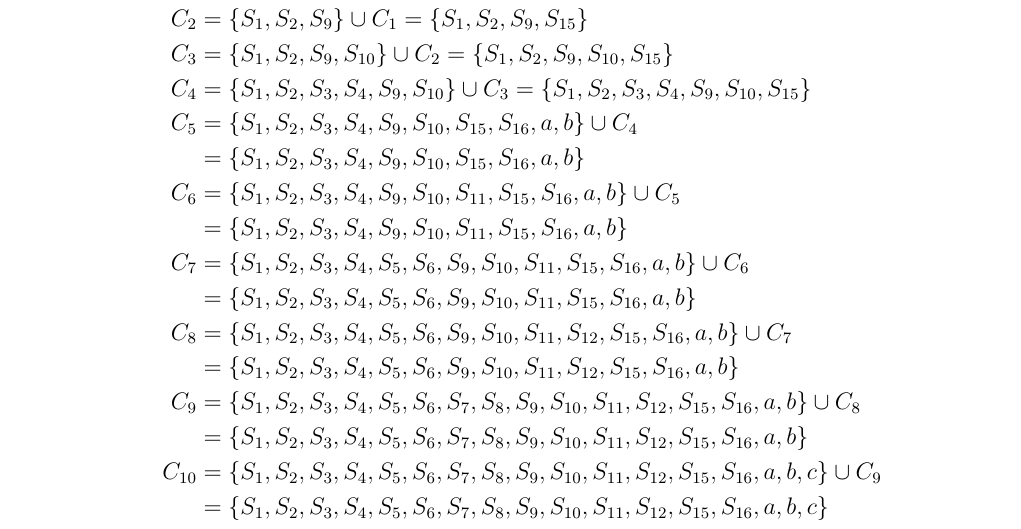
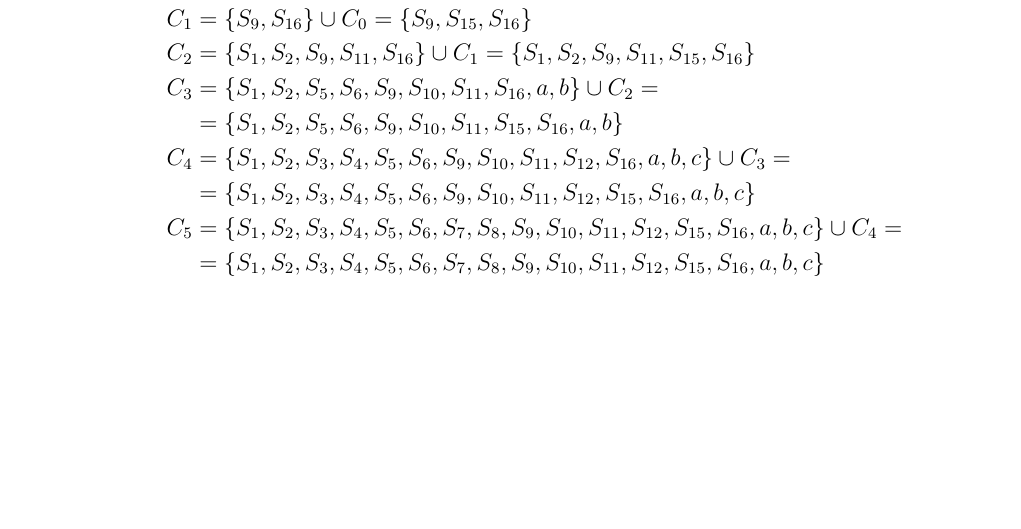
Before and after one commit to SofaaSogo-oh/tofl, a LaTeX document (cw/report/document.tex, which reads cw/report/content/unreachable.tex): part of page 9 of 31 before the commit and part of page 8 of 30 after it, cut so that both start at the same text, the shorter picture padded with empty space. Compiled offline with XeLaTeX; a missing font is replaced by an installed copy or a similar font.

Commit message:
Недостижимые символы готовы

```diff
--- a/cw/report/content/unreachable.tex
+++ b/cw/report/content/unreachable.tex
@@ -3,8 +3,3 @@
 	\item Для леволинейной грамматики \(G'_{17}\)
 	      \begin{align*}
 		      C_{0}  & = \cbr{S_{16}}                                                                                                            \\
-		      C_{1}  & = \cbr{S_{12}, S_{16}} \cup C_{0} = \cbr{S_{12}, S_{16}}                                                                  \\
-		      C_{2}  & = \cbr{S_7, S_8, S_{12}, S_{16}} \cup C_{1} = \cbr{S_7, S_8, S_{12}, S_{16}}                                              \\
-		      C_{3}  & = \cbr{S_7, S_8, S_{11}, S_{12}, S_{16}} \cup C_{2} = \cbr{S_7, S_8, S_{11}, S_{12}, S_{16}}                              \\
-		      C_{4}  & = \cbr{S_5, S_6, S_7, S_8, S_{11}, S_{12}, S_{16}} \cup C_{3} = \cbr{S_5, S_6, S_7, S_8, S_{11}, S_{12}, S_{16}}          \\
-		      C_{5}  & = \cbr{S_5, S_6, S_7, S_8, S_{11}, S_{12}, S_{15}, S_{16}, b, c} \cup C_{4}                                               \\
@@ -11,39 +11,31 @@
 		             & = \cbr{S_5, S_6, S_7, S_8, S_{11}, S_{12}, S_{15}, S_{16}, b, c}                                                          \\
-		      C_{6}  & = \cbr{S_5, S_6, S_7, S_8, S_{10}, S_{11}, S_{12}, S_{15}, S_{16}, b, c} \cup C_{5}                                       \\
+		      C_{6}  & = \cbr{S_5, S_6, S_7, S_8, S_{10}, S_{11}, S_{12}, S_{15}, S_{16}, b, c} \cup C_{5} =                                     \\
 		             & = \cbr{S_5, S_6, S_7, S_8, S_{10}, S_{11}, S_{12}, S_{15}, S_{16}, b, c}                                                  \\
-		      C_{7}  & = \cbr{S_3, S_4, S_5, S_6, S_7, S_8, S_{10}, S_{11}, S_{12}, S_{15}, S_{16}, b, c} \cup C_{6}                             \\
+		      C_{7}  & = \cbr{S_3, S_4, S_5, S_6, S_7, S_8, S_{10}, S_{11}, S_{12}, S_{15}, S_{16}, b, c} \cup C_{6} =                           \\
 		             & = \cbr{S_3, S_4, S_5, S_6, S_7, S_8, S_{10}, S_{11}, S_{12}, S_{15}, S_{16}, b, c}                                        \\
-		      C_{8}  & = \cbr{S_3, S_4, S_5, S_6, S_7, S_8, S_9, S_{10}, S_{11}, S_{12}, S_{15}, S_{16}, b, c} \cup C_{7}                        \\
+		      C_{8}  & = \cbr{S_3, S_4, S_5, S_6, S_7, S_8, S_9, S_{10}, S_{11}, S_{12}, S_{15}, S_{16}, b, c} \cup C_{7} =                      \\
 		             & = \cbr{S_3, S_4, S_5, S_6, S_7, S_8, S_9, S_{10}, S_{11}, S_{12}, S_{15}, S_{16}, b, c}                                   \\
-		      C_{9}  & = \cbr{S_1, S_2, S_3, S_4, S_5, S_6, S_7, S_8, S_9, S_{10}, S_{11}, S_{12}, S_{15}, S_{16}, b, c} \cup C_{8}              \\
+		      C_{9}  & = \cbr{S_1, S_2, S_3, S_4, S_5, S_6, S_7, S_8, S_9, S_{10}, S_{11}, S_{12}, S_{15}, S_{16}, b, c} \cup C_{8} =            \\
 		             & = \cbr{S_1, S_2, S_3, S_4, S_5, S_6, S_7, S_8, S_9, S_{10}, S_{11}, S_{12}, S_{15}, S_{16}, b, c}                         \\
-		      C_{10} & = \cbr{S_1, S_2, S_3, S_4, S_5, S_6, S_7, S_8, S_9, S_{10}, S_{11}, S_{12}, S_{15}, S_{16}, a, b, c} \cup C_{9}           \\
+		      C_{10} & = \cbr{S_1, S_2, S_3, S_4, S_5, S_6, S_7, S_8, S_9, S_{10}, S_{11}, S_{12}, S_{15}, S_{16}, a, b, c} \cup C_{9} =         \\
 		             & = \cbr{S_1, S_2, S_3, S_4, S_5, S_6, S_7, S_8, S_9, S_{10}, S_{11}, S_{12}, S_{15}, S_{16}, a, b, c}                      \\
-		      C_{11} & = \cbr{S_1, S_2, S_3, S_4, S_5, S_6, S_7, S_8, S_9, S_{10}, S_{11}, S_{12}, S_{15}, S_{16}, a, b, c} \cup C_{10}          \\
+		      C_{11} & = \cbr{S_1, S_2, S_3, S_4, S_5, S_6, S_7, S_8, S_9, S_{10}, S_{11}, S_{12}, S_{15}, S_{16}, a, b, c} \cup C_{10} =        \\
 		             & = \cbr{S_1, S_2, S_3, S_4, S_5, S_6, S_7, S_8, S_9, S_{10}, S_{11}, S_{12}, S_{15}, S_{16}, a, b, c} = \Sigma \cup \aleph
 	      \end{align*}
 	      Недостижимых символов нет, следовательно, грамматика \(G'_{17}\) не изменилась.
 	\item Для праволинейной грамматики \(G''_{17}\)
 	      \begin{align*}
-		      C_{0}  & = \cbr{S_{15}}                                                                                                            \\
-		      C_{1}  & = \cbr{S_9} \cup C_{0} = \cbr{S_9, S_{15}}                                                                                \\
-		      C_{2}  & = \cbr{S_1, S_2, S_9} \cup C_{1} = \cbr{S_1, S_2, S_9, S_{15}}                                                            \\
-		      C_{3}  & = \cbr{S_1, S_2, S_9, S_{10}} \cup C_{2} = \cbr{S_1, S_2, S_9, S_{10}, S_{15}}                                            \\
-		      C_{4}  & = \cbr{S_1, S_2, S_3, S_4, S_9, S_{10}} \cup C_{3} = \cbr{S_1, S_2, S_3, S_4, S_9, S_{10}, S_{15}}                        \\
-		      C_{5}  & = \cbr{S_1, S_2, S_3, S_4, S_9, S_{10}, S_{15}, S_{16}, a, b} \cup C_{4}                                                  \\
-		             & = \cbr{S_1, S_2, S_3, S_4, S_9, S_{10}, S_{15}, S_{16}, a, b}                                                             \\
-		      C_{6}  & = \cbr{S_1, S_2, S_3, S_4, S_9, S_{10}, S_{11}, S_{15}, S_{16}, a, b} \cup C_{5}                                          \\
-		             & = \cbr{S_1, S_2, S_3, S_4, S_9, S_{10}, S_{11}, S_{15}, S_{16}, a, b}                                                     \\
-		      C_{7}  & = \cbr{S_1, S_2, S_3, S_4, S_5, S_6, S_9, S_{10}, S_{11}, S_{15}, S_{16}, a, b} \cup C_{6}                                \\
-		             & = \cbr{S_1, S_2, S_3, S_4, S_5, S_6, S_9, S_{10}, S_{11}, S_{15}, S_{16}, a, b}                                           \\
-		      C_{8}  & = \cbr{S_1, S_2, S_3, S_4, S_5, S_6, S_9, S_{10}, S_{11}, S_{12}, S_{15}, S_{16}, a, b} \cup C_{7}                        \\
-		             & = \cbr{S_1, S_2, S_3, S_4, S_5, S_6, S_9, S_{10}, S_{11}, S_{12}, S_{15}, S_{16}, a, b}                                   \\
-		      C_{9}  & = \cbr{S_1, S_2, S_3, S_4, S_5, S_6, S_7, S_8, S_9, S_{10}, S_{11}, S_{12}, S_{15}, S_{16}, a, b} \cup C_{8}              \\
-		             & = \cbr{S_1, S_2, S_3, S_4, S_5, S_6, S_7, S_8, S_9, S_{10}, S_{11}, S_{12}, S_{15}, S_{16}, a, b}                         \\
-		      C_{10} & = \cbr{S_1, S_2, S_3, S_4, S_5, S_6, S_7, S_8, S_9, S_{10}, S_{11}, S_{12}, S_{15}, S_{16}, a, b, c} \cup C_{9}           \\
-		             & = \cbr{S_1, S_2, S_3, S_4, S_5, S_6, S_7, S_8, S_9, S_{10}, S_{11}, S_{12}, S_{15}, S_{16}, a, b, c}                      \\
-		      C_{11} & = \cbr{S_1, S_2, S_3, S_4, S_5, S_6, S_7, S_8, S_9, S_{10}, S_{11}, S_{12}, S_{15}, S_{16}, a, b, c} \cup C_{10}          \\
-		             & = \cbr{S_1, S_2, S_3, S_4, S_5, S_6, S_7, S_8, S_9, S_{10}, S_{11}, S_{12}, S_{15}, S_{16}, a, b, c} = \Sigma \cup \aleph
+		      C_{0} & = \cbr{S_{15}}                                                                                                            \\
+		      C_{1} & = \cbr{S_9, S_{16}} \cup C_{0} = \cbr{S_9, S_{15}, S_{16}}                                                                \\
+		      C_{2} & = \cbr{S_1, S_2, S_9, S_{11}, S_{16}} \cup C_{1} = \cbr{S_1, S_2, S_9, S_{11}, S_{15}, S_{16}}                            \\
+		      C_{3} & = \cbr{S_1, S_2, S_5, S_6, S_9, S_{10}, S_{11}, S_{16}, a, b} \cup C_{2} =                                                \\
+		            & = \cbr{S_1, S_2, S_5, S_6, S_9, S_{10}, S_{11}, S_{15}, S_{16}, a, b}                                                     \\
+		      C_{4} & = \cbr{S_1, S_2, S_3, S_4, S_5, S_6, S_9, S_{10}, S_{11}, S_{12}, S_{16}, a, b, c} \cup C_{3} =                           \\
+		            & = \cbr{S_1, S_2, S_3, S_4, S_5, S_6, S_9, S_{10}, S_{11}, S_{12}, S_{15}, S_{16}, a, b, c}                                \\
+		      C_{5} & = \cbr{S_1, S_2, S_3, S_4, S_5, S_6, S_7, S_8, S_9, S_{10}, S_{11}, S_{12}, S_{15}, S_{16}, a, b, c} \cup C_{4} =         \\
+		            & = \cbr{S_1, S_2, S_3, S_4, S_5, S_6, S_7, S_8, S_9, S_{10}, S_{11}, S_{12}, S_{15}, S_{16}, a, b, c}                      \\
+		      C_{6} & = \cbr{S_1, S_2, S_3, S_4, S_5, S_6, S_7, S_8, S_9, S_{10}, S_{11}, S_{12}, S_{15}, S_{16}, a, b, c} \cup C_{5} =         \\
+		            & = \cbr{S_1, S_2, S_3, S_4, S_5, S_6, S_7, S_8, S_9, S_{10}, S_{11}, S_{12}, S_{15}, S_{16}, a, b, c} = \Sigma \cup \aleph
 	      \end{align*}
 	      Недостижимых символов нет, следовательно, грамматика \(G''_{17}\) не изменилась.
 \end{itemize}
```
Also changed, not shown: cw/report/out/document.pdf, cw/report/content/unreachable.tex (5 more changed lines), 14 other files.
